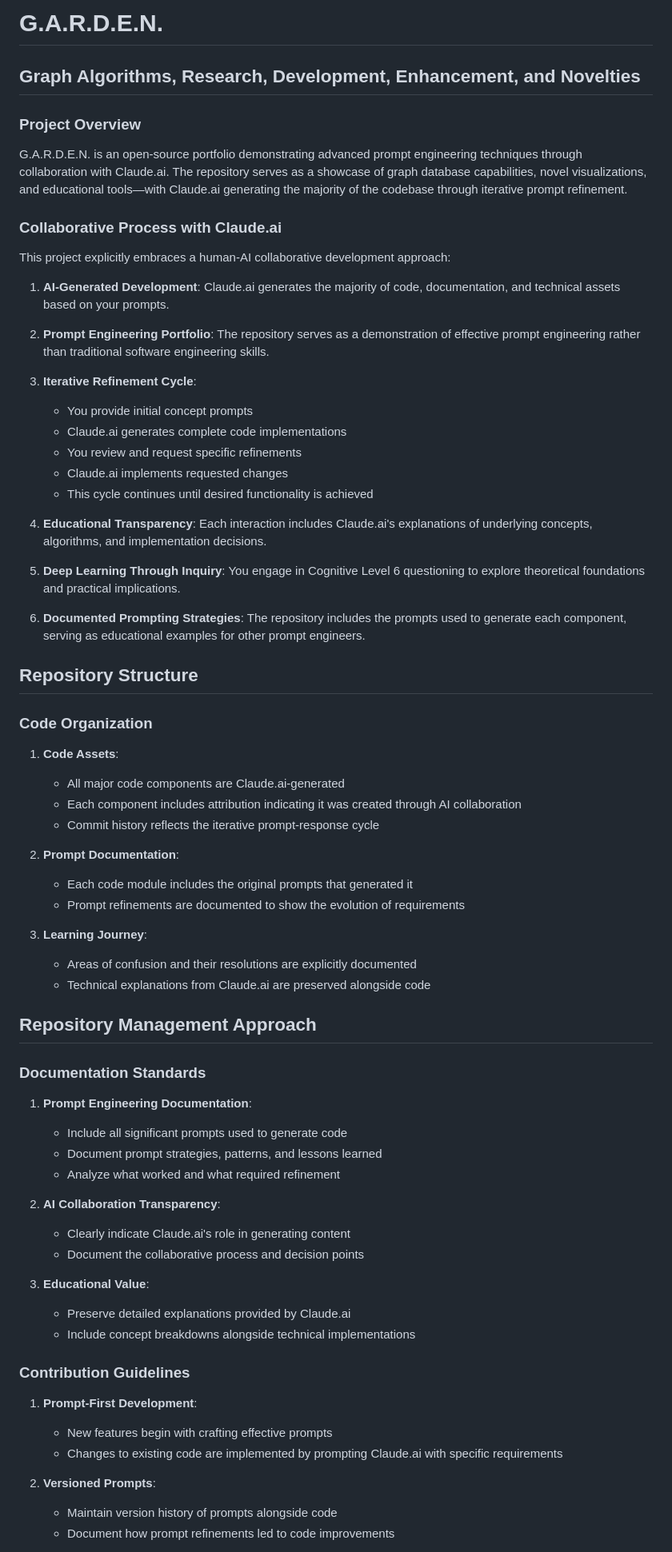
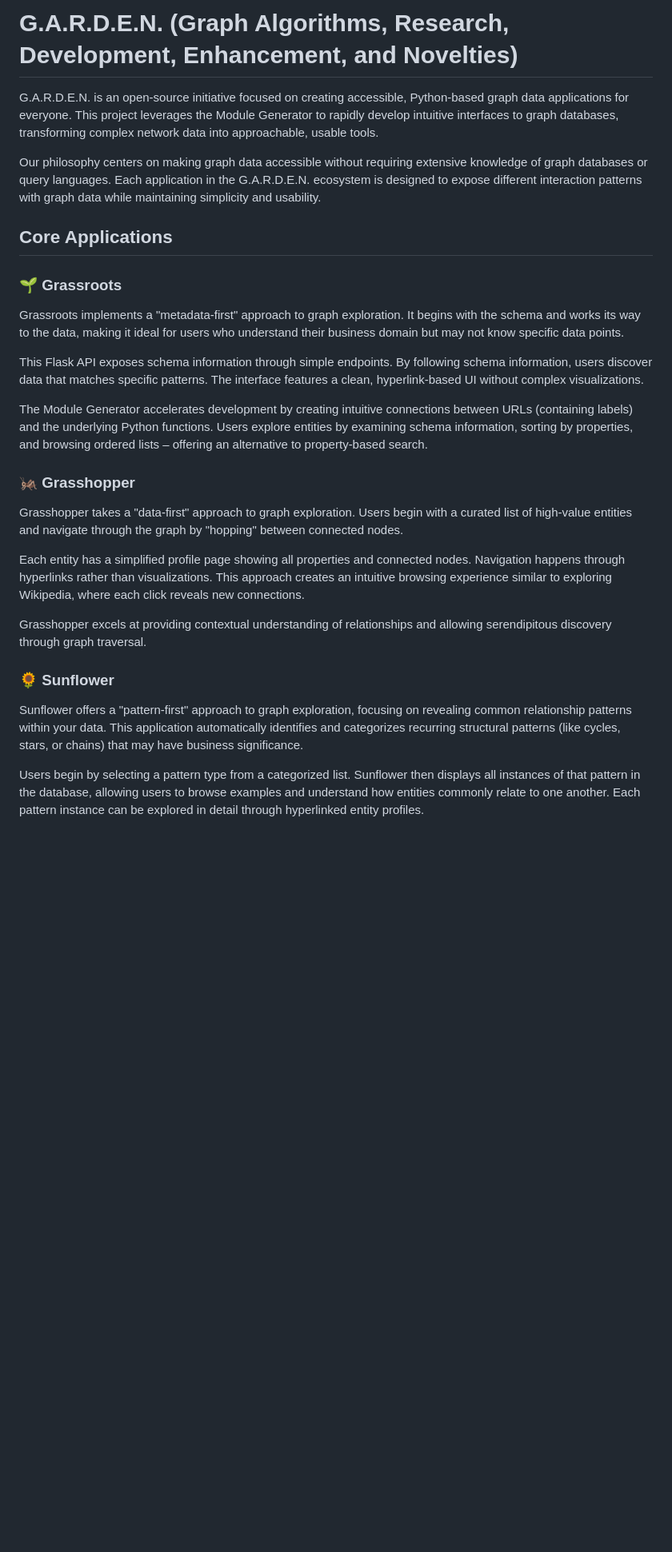
Before and after one commit to scottloeb/sailing-tools, a Markdown page: README.md, the part around the change printed below. Shown: that part at 80% size. Rendered like a GitHub page; blank space fills up the shorter version.

Commit message:
updated README with new goals

```diff
--- a/README.md
+++ b/README.md
@@ -1,72 +1,30 @@
-# G.A.R.D.E.N.
-## Graph Algorithms, Research, Development, Enhancement, and Novelties
+# G.A.R.D.E.N. (Graph Algorithms, Research, Development, Enhancement, and Novelties)
 
-### Project Overview
+G.A.R.D.E.N. is an open-source initiative focused on creating accessible, Python-based graph data applications for everyone. This project leverages the Module Generator to rapidly develop intuitive interfaces to graph databases, transforming complex network data into approachable, usable tools.
 
-G.A.R.D.E.N. is an open-source portfolio demonstrating advanced prompt engineering techniques through collaboration with Claude.ai. The repository serves as a showcase of graph database capabilities, novel visualizations, and educational tools—with Claude.ai generating the majority of the codebase through iterative prompt refinement.
+Our philosophy centers on making graph data accessible without requiring extensive knowledge of graph databases or query languages. Each application in the G.A.R.D.E.N. ecosystem is designed to expose different interaction patterns with graph data while maintaining simplicity and usability.
 
-### Collaborative Process with Claude.ai
+## Core Applications
 
-This project explicitly embraces a human-AI collaborative development approach:
+### 🌱 Grassroots
 
-1. **AI-Generated Development**: Claude.ai generates the majority of code, documentation, and technical assets based on your prompts.
+Grassroots implements a "metadata-first" approach to graph exploration. It begins with the schema and works its way to the data, making it ideal for users who understand their business domain but may not know specific data points.
 
-2. **Prompt Engineering Portfolio**: The repository serves as a demonstration of effective prompt engineering rather than traditional software engineering skills.
+This Flask API exposes schema information through simple endpoints. By following schema information, users discover data that matches specific patterns. The interface features a clean, hyperlink-based UI without complex visualizations.
 
-3. **Iterative Refinement Cycle**:
-   - You provide initial concept prompts
-   - Claude.ai generates complete code implementations
-   - You review and request specific refinements
-   - Claude.ai implements requested changes
-   - This cycle continues until desired functionality is achieved
+The Module Generator accelerates development by creating intuitive connections between URLs (containing labels) and the underlying Python functions. Users explore entities by examining schema information, sorting by properties, and browsing ordered lists – offering an alternative to property-based search.
 
-4. **Educational Transparency**: Each interaction includes Claude.ai's explanations of underlying concepts, algorithms, and implementation decisions.
+### 🦗 Grasshopper
 
-5. **Deep Learning Through Inquiry**: You engage in Cognitive Level 6 questioning to explore theoretical foundations and practical implications.
+Grasshopper takes a "data-first" approach to graph exploration. Users begin with a curated list of high-value entities and navigate through the graph by "hopping" between connected nodes.
 
-6. **Documented Prompting Strategies**: The repository includes the prompts used to generate each component, serving as educational examples for other prompt engineers.
+Each entity has a simplified profile page showing all properties and connected nodes. Navigation happens through hyperlinks rather than visualizations. This approach creates an intuitive browsing experience similar to exploring Wikipedia, where each click reveals new connections.
 
-## Repository Structure
+Grasshopper excels at providing contextual understanding of relationships and allowing serendipitous discovery through graph traversal.
 
-### Code Organization
+### 🌻 Sunflower
 
-1. **Code Assets**:
-   - All major code components are Claude.ai-generated
-   - Each component includes attribution indicating it was created through AI collaboration
-   - Commit history reflects the iterative prompt-response cycle
+Sunflower offers a "pattern-first" approach to graph exploration, focusing on revealing common relationship patterns within your data. This application automatically identifies and categorizes recurring structural patterns (like cycles, stars, or chains) that may have business significance.
 
-2. **Prompt Documentation**:
-   - Each code module includes the original prompts that generated it
-   - Prompt refinements are documented to show the evolution of requirements
+Users begin by selecting a pattern type from a categorized list. Sunflower then displays all instances of that pattern in the database, allowing users to browse examples and understand how entities commonly relate to one another. Each pattern instance can be explored in detail through hyperlinked entity profiles.
 
-3. **Learning Journey**:
-   - Areas of confusion and their resolutions are explicitly documented
-   - Technical explanations from Claude.ai are preserved alongside code
-
-## Repository Management Approach
-
-### Documentation Standards
-
-1. **Prompt Engineering Documentation**:
-   - Include all significant prompts used to generate code
-   - Document prompt strategies, patterns, and lessons learned
-   - Analyze what worked and what required refinement
-
-2. **AI Collaboration Transparency**:
-   - Clearly indicate Claude.ai's role in generating content
-   - Document the collaborative process and decision points
-
-3. **Educational Value**:
-   - Preserve detailed explanations provided by Claude.ai
-   - Include concept breakdowns alongside technical implementations
-
-### Contribution Guidelines
-
-1. **Prompt-First Development**:
-   - New features begin with crafting effective prompts
-   - Changes to existing code are implemented by prompting Claude.ai with specific requirements
-
-2. **Versioned Prompts**:
-   - Maintain version history of prompts alongside code
-   - Document how prompt refinements led to code improvements
-
```
Also changed, not shown: other parts of README.md (+28 -32 lines).
